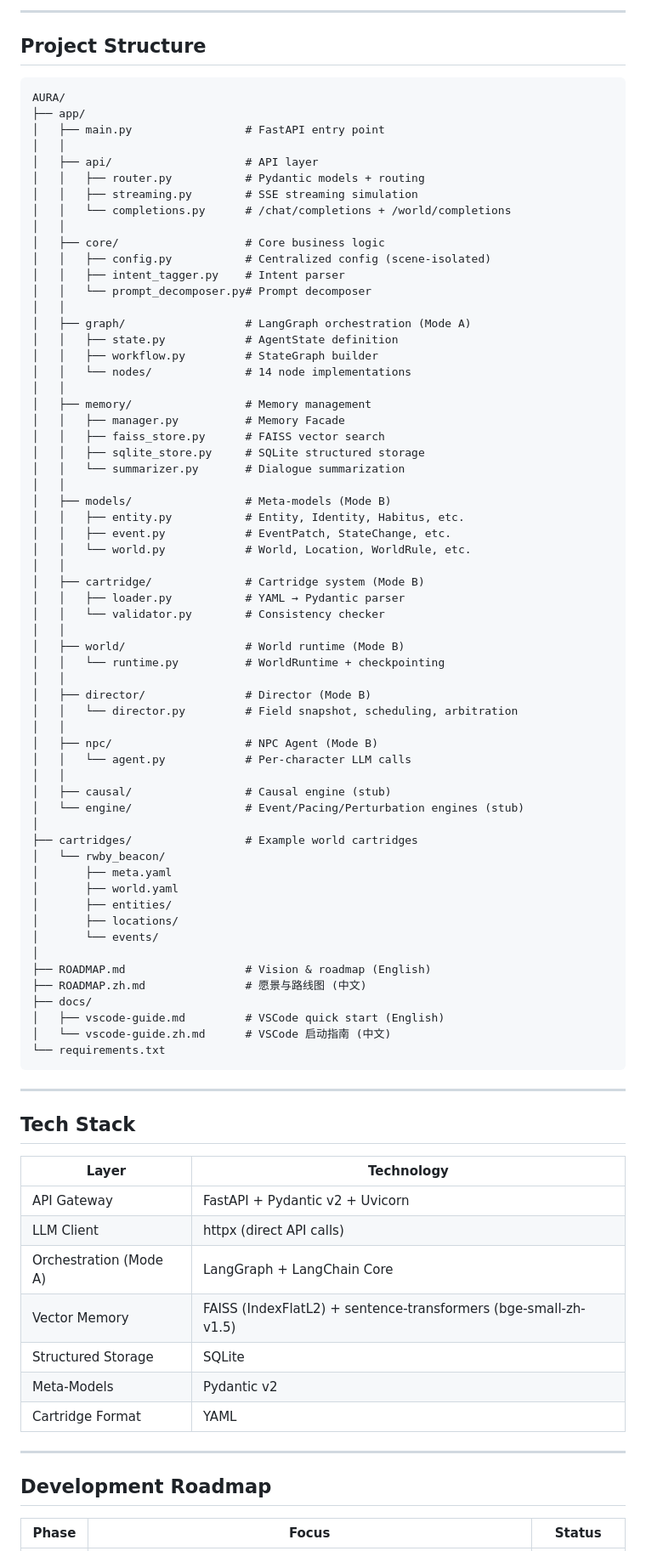
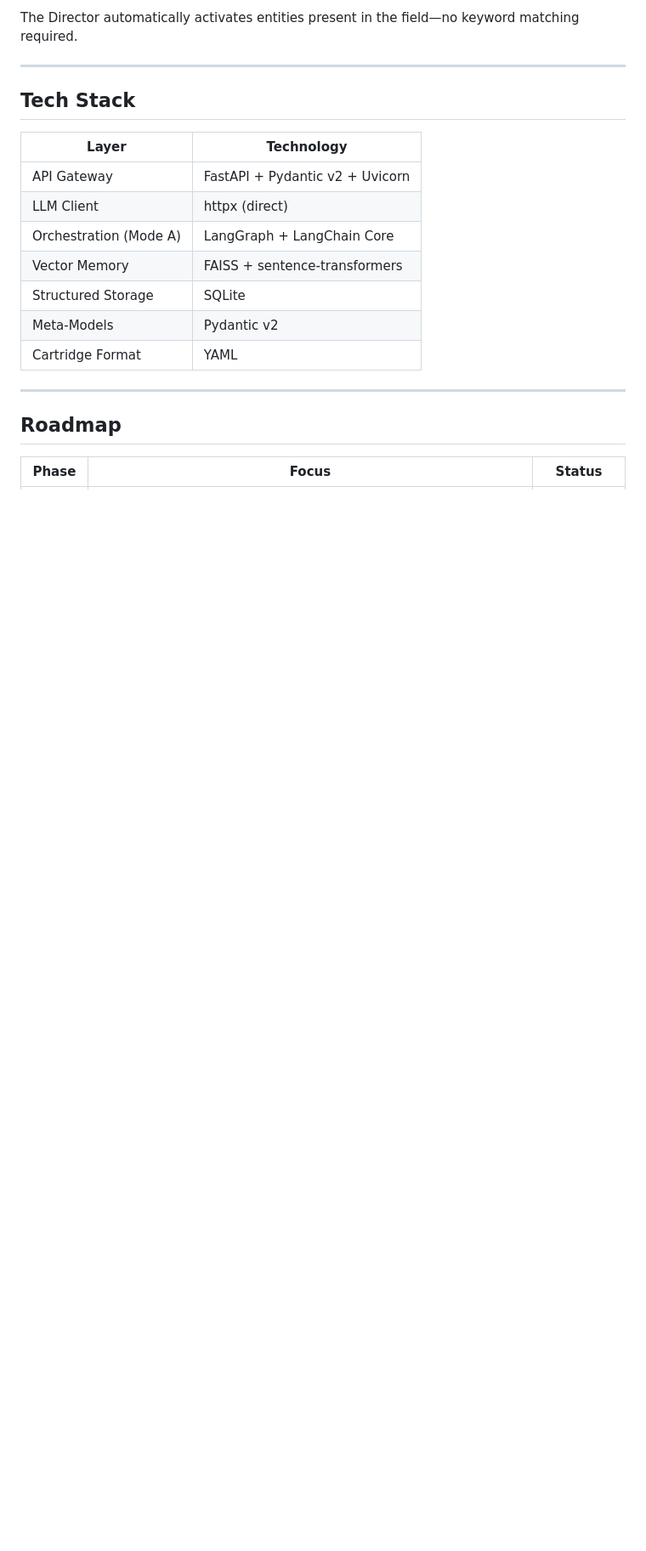
Before and after one commit to hbbtsk/AURA, a Markdown page: README.md, the part around one of its changes. Shown at 85% size. Drawn GitHub-style; blank space fills up the shorter version.

````diff
--- a/README.md
+++ b/README.md
@@ -199,69 +203,4 @@ class World(BaseModel):
----
-
-## Project Structure
-
-```
-AURA/
-├── app/
-│   ├── main.py                 # FastAPI entry point
-│   │
-│   ├── api/                    # API layer
-│   │   ├── router.py           # Pydantic models + routing
-│   │   ├── streaming.py        # SSE streaming simulation
-│   │   └── completions.py      # /chat/completions + /world/completions
-│   │
-│   ├── core/                   # Core business logic
-│   │   ├── config.py           # Centralized config (scene-isolated)
-│   │   ├── intent_tagger.py    # Intent parser
-│   │   └── prompt_decomposer.py# Prompt decomposer
-│   │
-│   ├── graph/                  # LangGraph orchestration (Mode A)
-│   │   ├── state.py            # AgentState definition
-│   │   ├── workflow.py         # StateGraph builder
-│   │   └── nodes/              # 14 node implementations
-│   │
-│   ├── memory/                 # Memory management
-│   │   ├── manager.py          # Memory Facade
-│   │   ├── faiss_store.py      # FAISS vector search
-│   │   ├── sqlite_store.py     # SQLite structured storage
-│   │   └── summarizer.py       # Dialogue summarization
-│   │
-│   ├── models/                 # Meta-models (Mode B)
-│   │   ├── entity.py           # Entity, Identity, Habitus, etc.
-│   │   ├── event.py            # EventPatch, StateChange, etc.
-│   │   └── world.py            # World, Location, WorldRule, etc.
-│   │
-│   ├── cartridge/              # Cartridge system (Mode B)
-│   │   ├── loader.py           # YAML → Pydantic parser
-│   │   └── validator.py        # Consistency checker
-│   │
-│   ├── world/                  # World runtime (Mode B)
-│   │   └── runtime.py          # WorldRuntime + checkpointing
-│   │
-│   ├── director/               # Director (Mode B)
-│   │   └── director.py         # Field snapshot, scheduling, arbitration
-│   │
-│   ├── npc/                    # NPC Agent (Mode B)
-│   │   └── agent.py            # Per-character LLM calls
-│   │
-│   ├── causal/                 # Causal engine (stub)
-│   └── engine/                 # Event/Pacing/Perturbation engines (stub)
-│
-├── cartridges/                 # Example world cartridges
-│   └── rwby_beacon/
-│       ├── meta.yaml
-│       ├── world.yaml
-│       ├── entities/
-│       ├── locations/
-│       └── events/
-│
-├── ROADMAP.md                  # Vision & roadmap (English)
-├── ROADMAP.zh.md               # 愿景与路线图 (中文)
-├── docs/
-│   ├── vscode-guide.md         # VSCode quick start (English)
-│   └── vscode-guide.zh.md      # VSCode 启动指南 (中文)
-└── requirements.txt
-```
+The Director automatically activates entities present in the field—no keyword matching required.
 
 ---
 
@@ -270,16 +209,16 @@ AURA/
 | Layer | Technology |
 |-------|-----------|
 | API Gateway | FastAPI + Pydantic v2 + Uvicorn |
-| LLM Client | httpx (direct API calls) |
+| LLM Client | httpx (direct) |
 | Orchestration (Mode A) | LangGraph + LangChain Core |
-| Vector Memory | FAISS (IndexFlatL2) + sentence-transformers (bge-small-zh-v1.5) |
+| Vector Memory | FAISS + sentence-transformers |
 | Structured Storage | SQLite |
 | Meta-Models | Pydantic v2 |
 | Cartridge Format | YAML |
 
 ---
 
-## Development Roadmap
+## Roadmap
 
 | Phase | Focus | Status |
 |-------|-------|--------|
````
Also changed, not shown: other parts of README.md (+129 -123 lines), README.zh.md (+10 -4 lines).
